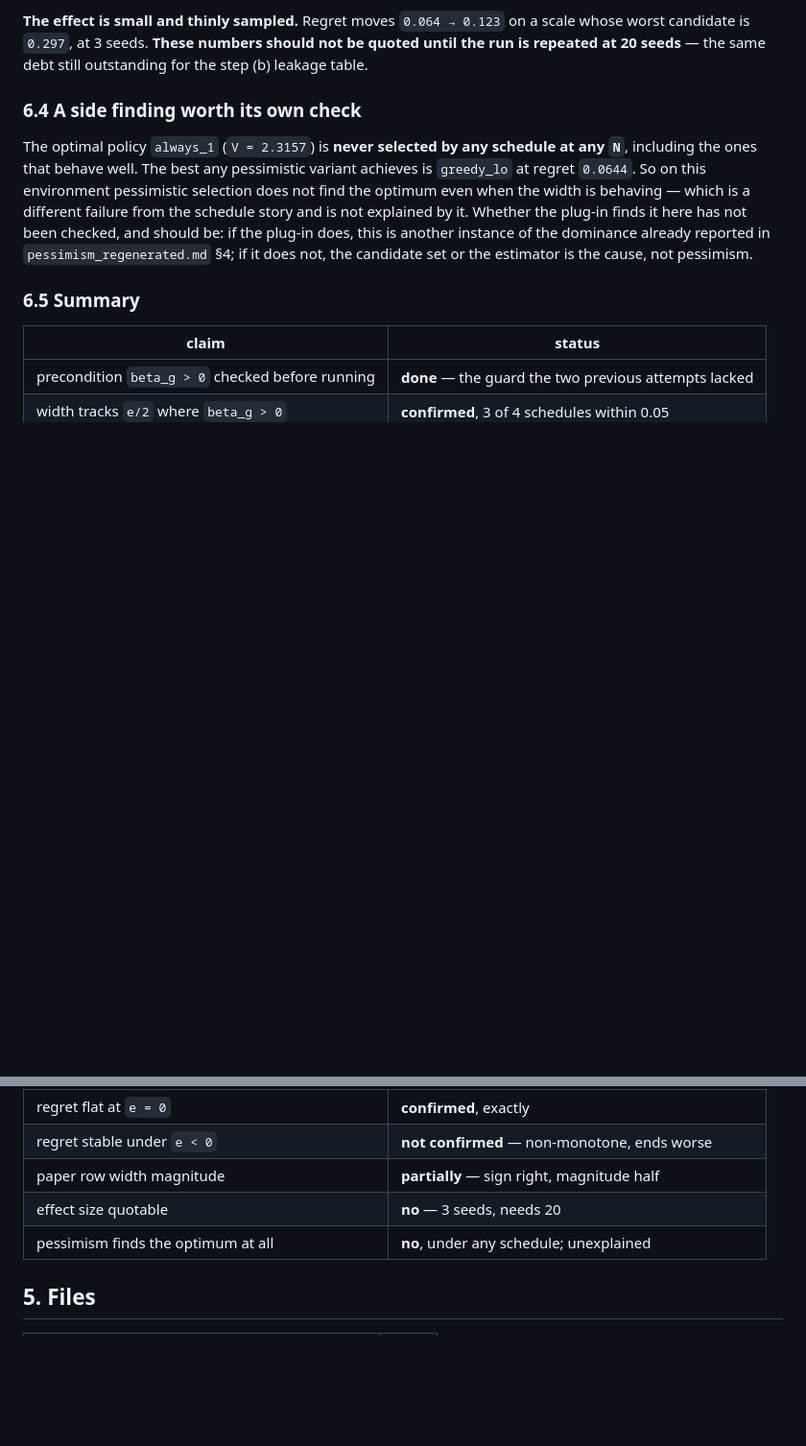
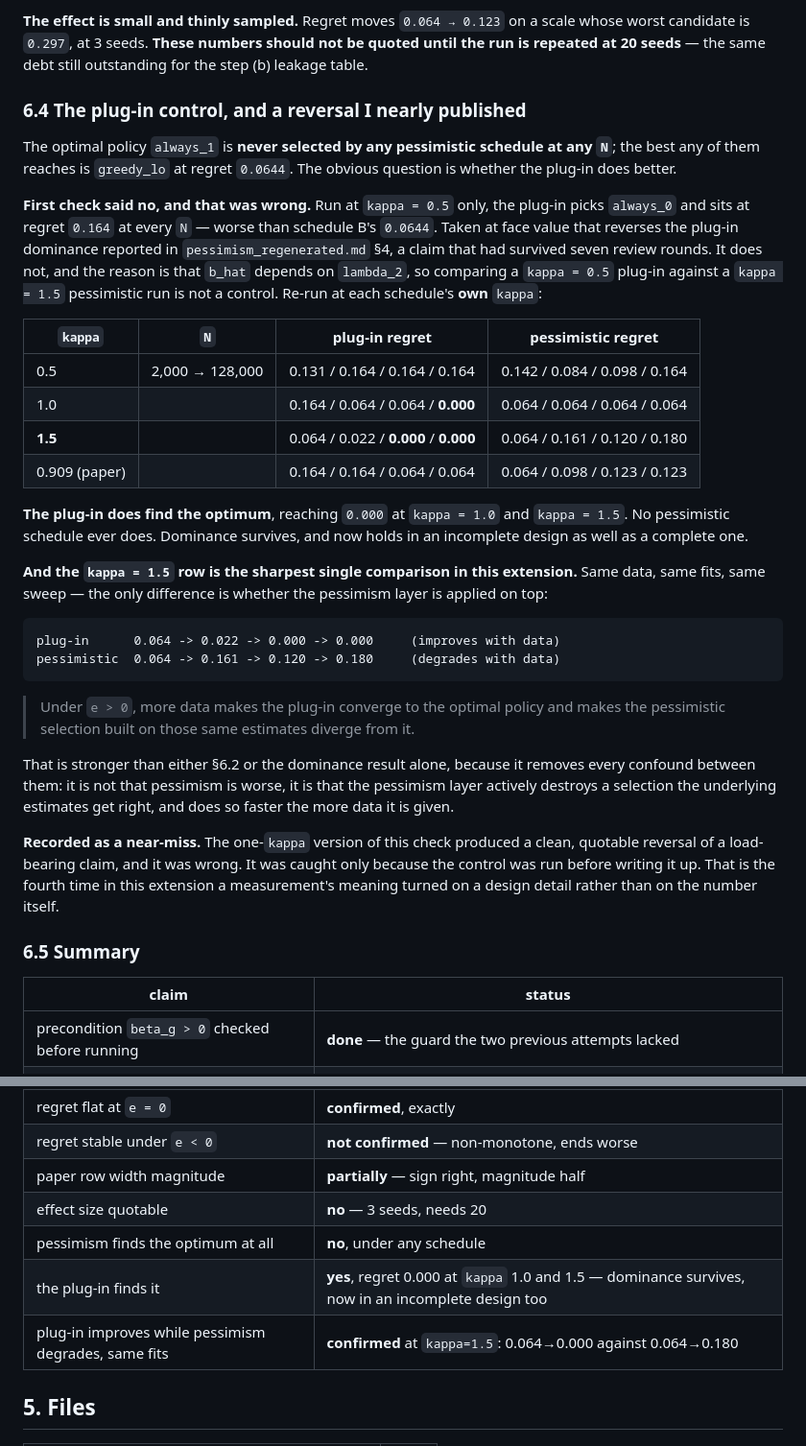
Before and after one commit to soheilsayahvarg/model-based-rl-confounded-pomdps, a Markdown page: Extension/docs/regret_vs_schedule.md, 2 parts joined by grey strips. Shown at 96% size. GitHub-like rendering; blank space fills up the shorter version.

Commit message:
The plug-in control, and a reversal caught before it was written up
Checked whether the plug-in finds the optimum the pessimistic schedules never
reach. Run at kappa=0.5 alone it does not -- regret 0.164 flat, worse than
schedule B -- which would have reversed the plug-in dominance claim that has
survived seven rounds. That comparison is not a control: b_hat depends on
lambda2, so the plug-in has to be run at each schedule's own kappa. Re-run
properly it reaches regret 0.000 at kappa 1.0 and 1.5, and no pessimistic
schedule ever does. Dominance survives and now holds in an incomplete design.

The control also produced the sharpest comparison in this extension. At
kappa=1.5, same data and same fits, the only difference being whether the
pessimism layer is applied on top:

  plug-in      0.064 -> 0.022 -> 0.000 -> 0.000
  pessimistic  0.064 -> 0.161 -> 0.120 -> 0.180

More data converges the plug-in to the optimal policy and diverges the
pessimistic selection built on those same estimates. That removes the confound
between section 6.2 and the dominance result: the layer destroys a selection the
estimates get right, and faster the more data it is given.

Logged as a near-miss. The one-kappa version was clean, quotable and wrong, and
was caught only because the control ran before the write-up.

````diff
--- a/Extension/docs/regret_vs_schedule.md
+++ b/Extension/docs/regret_vs_schedule.md
@@ -275,17 +275,53 @@ scale whose worst candidate is `0.297`, at 3 seeds. **These numbers should not b
 quoted until the run is repeated at 20 seeds** — the same debt still outstanding
 for the step (b) leakage table.
 
-### 6.4 A side finding worth its own check
+### 6.4 The plug-in control, and a reversal I nearly published
 
-The optimal policy `always_1` (`V = 2.3157`) is **never selected by any schedule
-at any `N`**, including the ones that behave well. The best any pessimistic
-variant achieves is `greedy_lo` at regret `0.0644`. So on this environment
-pessimistic selection does not find the optimum even when the width is behaving —
-which is a different failure from the schedule story and is not explained by it.
-Whether the plug-in finds it here has not been checked, and should be: if the
-plug-in does, this is another instance of the dominance already reported in
-`pessimism_regenerated.md` §4; if it does not, the candidate set or the estimator
-is the cause, not pessimism.
+The optimal policy `always_1` is **never selected by any pessimistic schedule at
+any `N`**; the best any of them reaches is `greedy_lo` at regret `0.0644`. The
+obvious question is whether the plug-in does better.
+
+**First check said no, and that was wrong.** Run at `kappa = 0.5` only, the
+plug-in picks `always_0` and sits at regret `0.164` at every `N` — worse than
+schedule B's `0.0644`. Taken at face value that reverses the plug-in dominance
+reported in `pessimism_regenerated.md` §4, a claim that had survived seven review
+rounds. It does not, and the reason is that `b_hat` depends on `lambda_2`, so
+comparing a `kappa = 0.5` plug-in against a `kappa = 1.5` pessimistic run is not a
+control. Re-run at each schedule's **own** `kappa`:
+
+| `kappa` | `N` | plug-in regret | pessimistic regret |
+|---|---|---|---|
+| 0.5 | 2,000 → 128,000 | 0.131 / 0.164 / 0.164 / 0.164 | 0.142 / 0.084 / 0.098 / 0.164 |
+| 1.0 | | 0.164 / 0.064 / 0.064 / **0.000** | 0.064 / 0.064 / 0.064 / 0.064 |
+| **1.5** | | 0.064 / 0.022 / **0.000** / **0.000** | 0.064 / 0.161 / 0.120 / 0.180 |
+| 0.909 (paper) | | 0.164 / 0.164 / 0.064 / 0.064 | 0.064 / 0.098 / 0.123 / 0.123 |
+
+**The plug-in does find the optimum**, reaching `0.000` at `kappa = 1.0` and
+`kappa = 1.5`. No pessimistic schedule ever does. Dominance survives, and now
+holds in an incomplete design as well as a complete one.
+
+**And the `kappa = 1.5` row is the sharpest single comparison in this extension.**
+Same data, same fits, same sweep — the only difference is whether the pessimism
+layer is applied on top:
+
+```text
+plug-in      0.064 -> 0.022 -> 0.000 -> 0.000     (improves with data)
+pessimistic  0.064 -> 0.161 -> 0.120 -> 0.180     (degrades with data)
+```
+
+> Under `e > 0`, more data makes the plug-in converge to the optimal policy and
+> makes the pessimistic selection built on those same estimates diverge from it.
+
+That is stronger than either §6.2 or the dominance result alone, because it
+removes every confound between them: it is not that pessimism is worse, it is that
+the pessimism layer actively destroys a selection the underlying estimates get
+right, and does so faster the more data it is given.
+
+**Recorded as a near-miss.** The one-`kappa` version of this check produced a
+clean, quotable reversal of a load-bearing claim, and it was wrong. It was caught
+only because the control was run before writing it up. That is the fourth time in
+this extension a measurement's meaning turned on a design detail rather than on
+the number itself.
 
 ### 6.5 Summary
 
@@ -299,7 +335,9 @@ is the cause, not pessimism.
 | regret stable under `e < 0` | **not confirmed** — non-monotone, ends worse |
 | paper row width magnitude | **partially** — sign right, magnitude half |
 | effect size quotable | **no** — 3 seeds, needs 20 |
-| pessimism finds the optimum at all | **no**, under any schedule; unexplained |
+| pessimism finds the optimum at all | **no**, under any schedule |
+| the plug-in finds it | **yes**, regret 0.000 at `kappa` 1.0 and 1.5 — dominance survives, now in an incomplete design too |
+| plug-in improves while pessimism degrades, same fits | **confirmed** at `kappa=1.5`: 0.064→0.000 against 0.064→0.180 |
 
 ## 5. Files
 
````
Also changed, not shown: Extension/README.md (+15 -1 lines).
